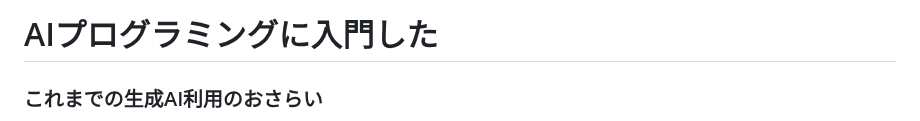
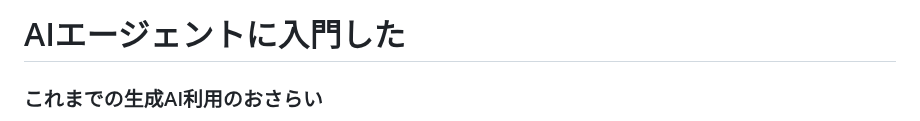
Before and after one commit to uyupun/takada-semi, a Markdown page: 20250402/kazukichi.md, the part around the change. Rendered like a GitHub page.

Commit message:
Modify title

```diff
--- a/20250402/kazukichi.md
+++ b/20250402/kazukichi.md
@@ -1,4 +1,4 @@
-# AIプログラミングに入門した
+# AIエージェントに入門した
 
 ### これまでの生成AI利用のおさらい
 
```
